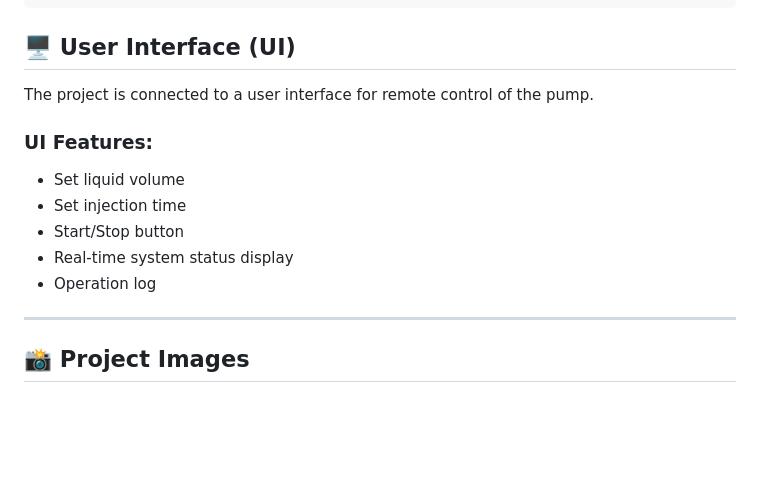
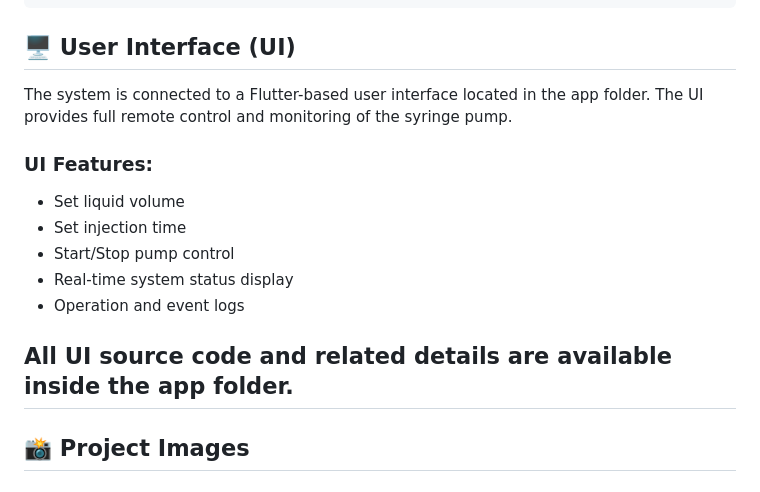
Before and after one commit to mohamedyounis10/Smart-Syringe-Pump, a Markdown page: README.md, the part around the change. Rendered like a GitHub page; blank space fills up the shorter version.

```diff
--- a/README.md
+++ b/README.md
@@ -130,15 +130,17 @@ const int RETRACT_SPEED_MICROS = 2000; // Retraction speed
 
 ## 🖥️ User Interface (UI)
 
-The project is connected to a user interface for remote control of the pump.
+The system is connected to a Flutter-based user interface located in the app folder.
+The UI provides full remote control and monitoring of the syringe pump.
 
 ### UI Features:
 - Set liquid volume
 - Set injection time
-- Start/Stop button
+- Start/Stop pump control
 - Real-time system status display
-- Operation log
+- Operation and event logs
 
+All UI source code and related details are available inside the app folder.
 ---
 
 ## 📸 Project Images
```
